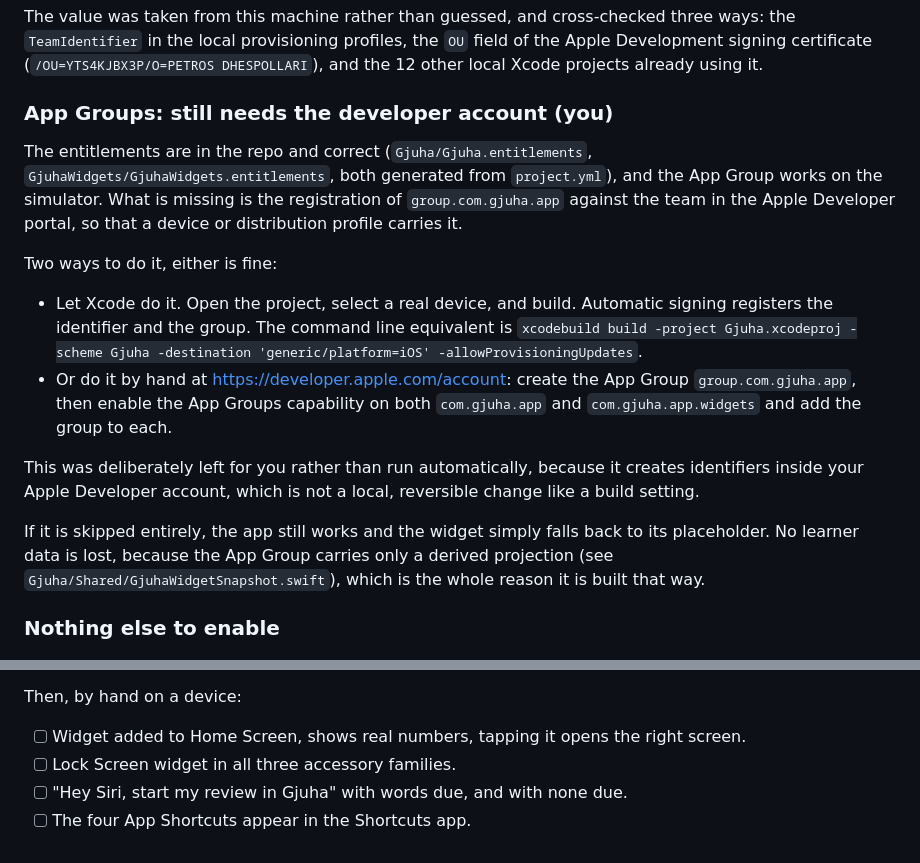
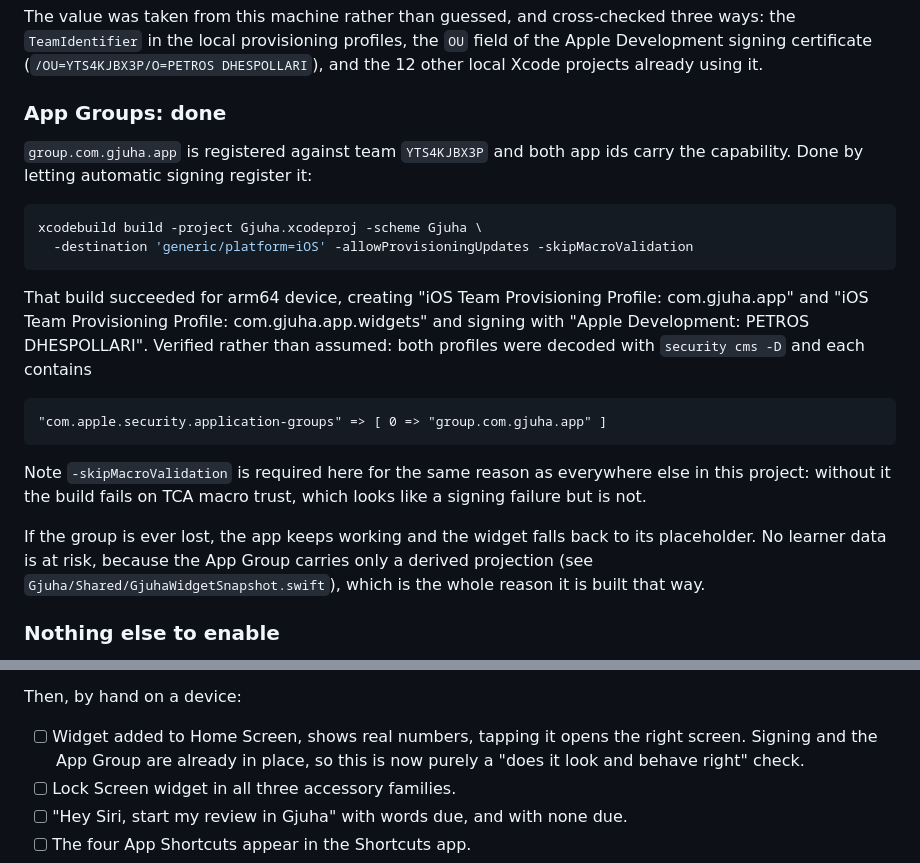
Before and after one commit to peterdsp/gjuha, a Markdown page: Documentation/Release/APP_STORE_SUBMISSION.md, 2 parts joined by grey strips. Rendered like a GitHub page.

Commit message:
Register the App Group and the device signing profiles
group.com.gjuha.app is now registered against team YTS4KJBX3P and both app ids
carry the capability, so a device or distribution build can actually share data
between the app and its widget.

Done by letting automatic signing register it, with a device destination build
(-allowProvisioningUpdates). That also required -skipMacroValidation: without it
the build fails on TCA macro trust, which reads like a signing failure and is not.

Verified rather than assumed. Both generated profiles were decoded with
security cms -D and each contains:

  "com.apple.security.application-groups" => [ 0 => "group.com.gjuha.app" ]

This was the last item that needed the developer account. The remaining open
gates are content and review, not configuration.

````diff
--- a/Documentation/Release/APP_STORE_SUBMISSION.md
+++ b/Documentation/Release/APP_STORE_SUBMISSION.md
@@ -51,29 +51,31 @@ the Apple Development signing certificate
 (`/OU=YTS4KJBX3P/O=PETROS DHESPOLLARI`), and the 12 other local Xcode projects
 already using it.
 
-### App Groups: still needs the developer account (**you**)
+### App Groups: done
 
-The entitlements are in the repo and correct (`Gjuha/Gjuha.entitlements`,
-`GjuhaWidgets/GjuhaWidgets.entitlements`, both generated from `project.yml`), and
-the App Group works on the simulator. What is missing is the registration of
-`group.com.gjuha.app` against the team in the Apple Developer portal, so that a
-device or distribution profile carries it.
+`group.com.gjuha.app` is registered against team `YTS4KJBX3P` and both app ids
+carry the capability. Done by letting automatic signing register it:
 
-Two ways to do it, either is fine:
+```sh
+xcodebuild build -project Gjuha.xcodeproj -scheme Gjuha \
+  -destination 'generic/platform=iOS' -allowProvisioningUpdates -skipMacroValidation
+```
 
-- Let Xcode do it. Open the project, select a real device, and build. Automatic
-  signing registers the identifier and the group. The command line equivalent is
-  `xcodebuild build -project Gjuha.xcodeproj -scheme Gjuha -destination 'generic/platform=iOS' -allowProvisioningUpdates`.
-- Or do it by hand at <https://developer.apple.com/account>: create the App Group
-  `group.com.gjuha.app`, then enable the App Groups capability on both
-  `com.gjuha.app` and `com.gjuha.app.widgets` and add the group to each.
+That build succeeded for arm64 device, creating "iOS Team Provisioning Profile:
+com.gjuha.app" and "iOS Team Provisioning Profile: com.gjuha.app.widgets" and
+signing with "Apple Development: PETROS DHESPOLLARI". Verified rather than
+assumed: both profiles were decoded with `security cms -D` and each contains
 
-This was deliberately left for you rather than run automatically, because it
-creates identifiers inside your Apple Developer account, which is not a local,
-reversible change like a build setting.
+```
+"com.apple.security.application-groups" => [ 0 => "group.com.gjuha.app" ]
+```
 
-If it is skipped entirely, the app still works and the widget simply falls back to
-its placeholder. No learner data is lost, because the App Group carries only a
+Note `-skipMacroValidation` is required here for the same reason as everywhere
+else in this project: without it the build fails on TCA macro trust, which looks
+like a signing failure but is not.
+
+If the group is ever lost, the app keeps working and the widget falls back to its
+placeholder. No learner data is at risk, because the App Group carries only a
 derived projection (see `Gjuha/Shared/GjuhaWidgetSnapshot.swift`), which is the
 whole reason it is built that way.
 
@@ -221,7 +223,8 @@ that the committed `project.pbxproj` matches `project.yml`.
 
 Then, by hand on a device:
 - [ ] Widget added to Home Screen, shows real numbers, tapping it opens the right
-      screen.
+      screen. Signing and the App Group are already in place, so this is now
+      purely a "does it look and behave right" check.
 - [ ] Lock Screen widget in all three accessory families.
 - [ ] "Hey Siri, start my review in Gjuha" with words due, and with none due.
 - [ ] The four App Shortcuts appear in the Shortcuts app.
````
Also changed, not shown: Documentation/Release/COMPLETION_LEDGER.md (+2 -1 lines).
